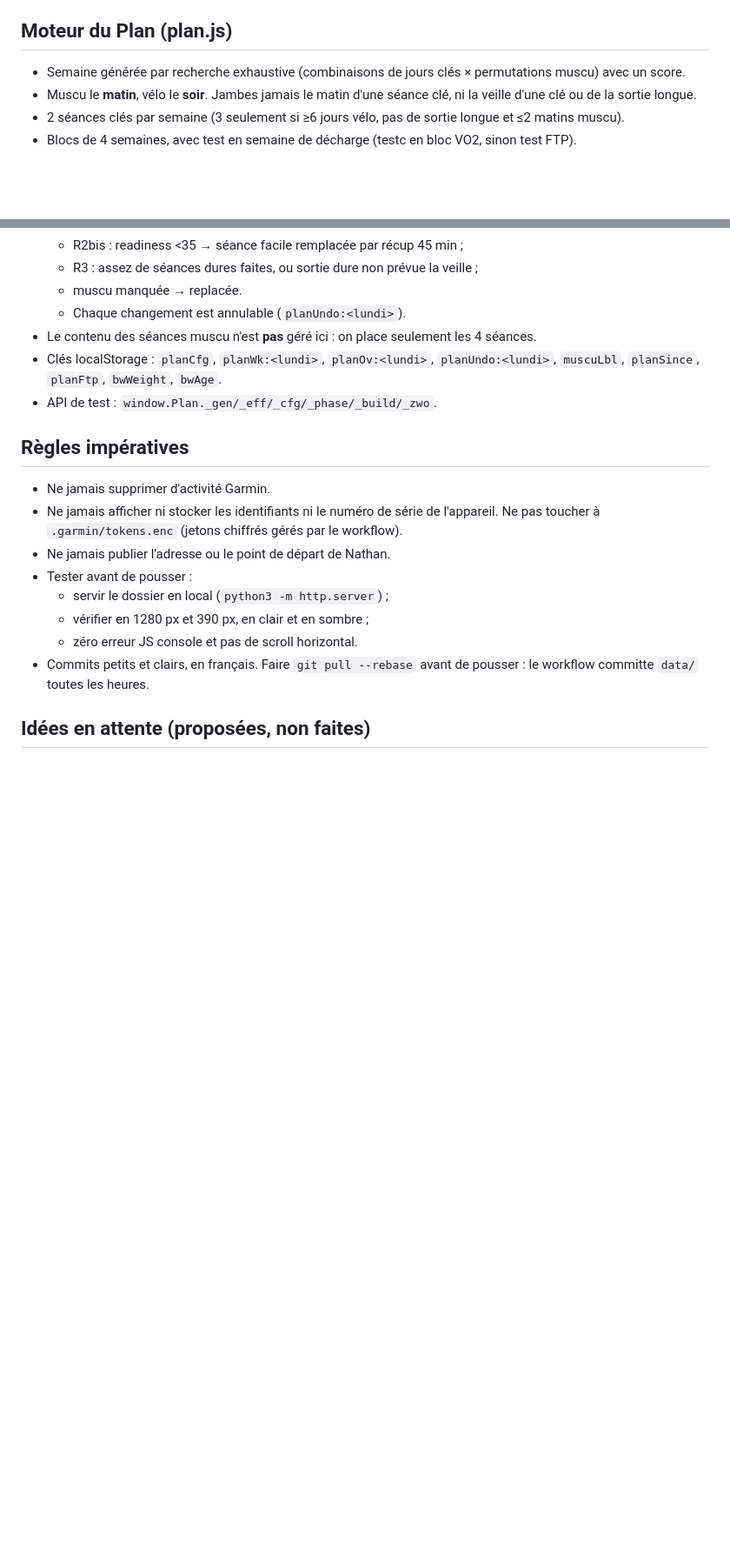
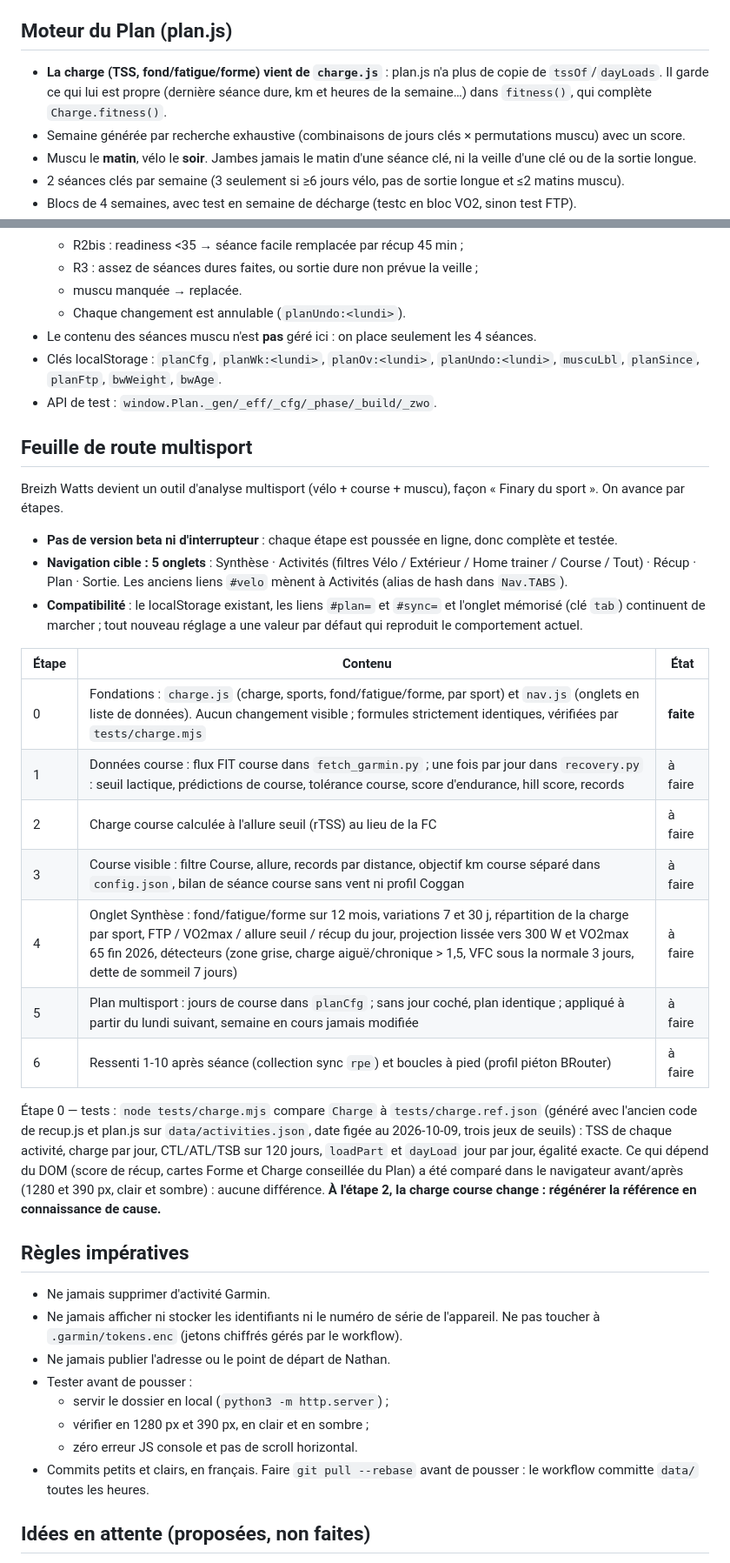
Before and after one commit to nathanlr29/Garmin, a Markdown page: CLAUDE.md, 2 parts joined by grey strips. Shown at 87% size. Rendered like a GitHub page; blank space fills up the shorter version.

Commit message:
CLAUDE.md : feuille de route multisport, charge.js et nav.js, étape 0 faite
Co-Authored-By: Claude Sonnet 5.5 <noreply@anthropic.com>
Claude-Session: https://claude.ai/code/session_01A6i9gEXBAKv2Dqjnago7ty

```diff
--- a/CLAUDE.md
+++ b/CLAUDE.md
@@ -110,6 +112,7 @@ Langue de l'interface et des échanges : **français**.
 - À réutiliser pour le journal muscu : nouvelle collection, rien à changer dans `sync.gs`.
 
 ## Moteur du Plan (plan.js)
+- **La charge (TSS, fond/fatigue/forme) vient de `charge.js`** : plan.js n'a plus de copie de `tssOf`/`dayLoads`. Il garde ce qui lui est propre (dernière séance dure, km et heures de la semaine…) dans `fitness()`, qui complète `Charge.fitness()`.
 - Semaine générée par recherche exhaustive (combinaisons de jours clés × permutations muscu) avec un score.
 - Muscu le **matin**, vélo le **soir**. Jambes jamais le matin d'une séance clé, ni la veille d'une clé ou de la sortie longue.
 - 2 séances clés par semaine (3 seulement si ≥6 jours vélo, pas de sortie longue et ≤2 matins muscu).
@@ -131,6 +134,24 @@ Langue de l'interface et des échanges : **français**.
 - Clés localStorage : `planCfg`, `planWk:<lundi>`, `planOv:<lundi>`, `planUndo:<lundi>`, `muscuLbl`, `planSince`, `planFtp`, `bwWeight`, `bwAge`.
 - API de test : `window.Plan._gen/_eff/_cfg/_phase/_build/_zwo`.
 
+## Feuille de route multisport
+Breizh Watts devient un outil d'analyse multisport (vélo + course + muscu), façon « Finary du sport ». On avance par étapes.
+- **Pas de version beta ni d'interrupteur** : chaque étape est poussée en ligne, donc complète et testée.
+- **Navigation cible : 5 onglets** : Synthèse · Activités (filtres Vélo / Extérieur / Home trainer / Course / Tout) · Récup · Plan · Sortie. Les anciens liens `#velo` mènent à Activités (alias de hash dans `Nav.TABS`).
+- **Compatibilité** : le localStorage existant, les liens `#plan=` et `#sync=` et l'onglet mémorisé (clé `tab`) continuent de marcher ; tout nouveau réglage a une valeur par défaut qui reproduit le comportement actuel.
+
+| Étape | Contenu | État |
+|---|---|---|
+| 0 | Fondations : `charge.js` (charge, sports, fond/fatigue/forme, par sport) et `nav.js` (onglets en liste de données). Aucun changement visible ; formules strictement identiques, vérifiées par `tests/charge.mjs` | **faite** |
+| 1 | Données course : flux FIT course dans `fetch_garmin.py` ; une fois par jour dans `recovery.py` : seuil lactique, prédictions de course, tolérance course, score d'endurance, hill score, records | à faire |
+| 2 | Charge course calculée à l'allure seuil (rTSS) au lieu de la FC | à faire |
+| 3 | Course visible : filtre Course, allure, records par distance, objectif km course séparé dans `config.json`, bilan de séance course sans vent ni profil Coggan | à faire |
+| 4 | Onglet Synthèse : fond/fatigue/forme sur 12 mois, variations 7 et 30 j, répartition de la charge par sport, FTP / VO2max / allure seuil / récup du jour, projection lissée vers 300 W et VO2max 65 fin 2026, détecteurs (zone grise, charge aiguë/chronique > 1,5, VFC sous la normale 3 jours, dette de sommeil 7 jours) | à faire |
+| 5 | Plan multisport : jours de course dans `planCfg` ; sans jour coché, plan identique ; appliqué à partir du lundi suivant, semaine en cours jamais modifiée | à faire |
+| 6 | Ressenti 1-10 après séance (collection sync `rpe`) et boucles à pied (profil piéton BRouter) | à faire |
+
+Étape 0 — tests : `node tests/charge.mjs` compare `Charge` à `tests/charge.ref.json` (généré avec l'ancien code de recup.js et plan.js sur `data/activities.json`, date figée au 2026-10-09, trois jeux de seuils) : TSS de chaque activité, charge par jour, CTL/ATL/TSB sur 120 jours, `loadPart` et `dayLoad` jour par jour, égalité exacte. Ce qui dépend du DOM (score de récup, cartes Forme et Charge conseillée du Plan) a été comparé dans le navigateur avant/après (1280 et 390 px, clair et sombre) : aucune différence. **À l'étape 2, la charge course change : régénérer la référence en connaissance de cause.**
+
 ## Règles impératives
 - Ne jamais supprimer d'activité Garmin.
 - Ne jamais afficher ni stocker les identifiants ni le numéro de série de l'appareil. Ne pas toucher à `.garmin/tokens.enc` (jetons chiffrés gérés par le workflow).
```
Also changed, not shown: other parts of CLAUDE.md (+4 -2 lines).
